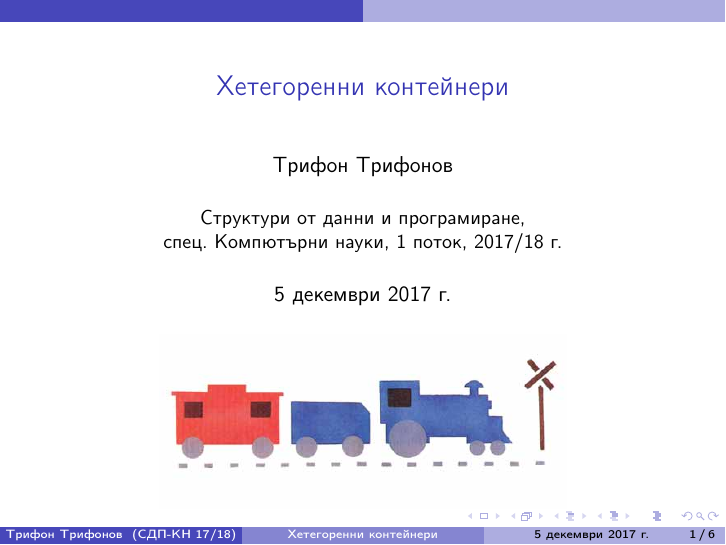
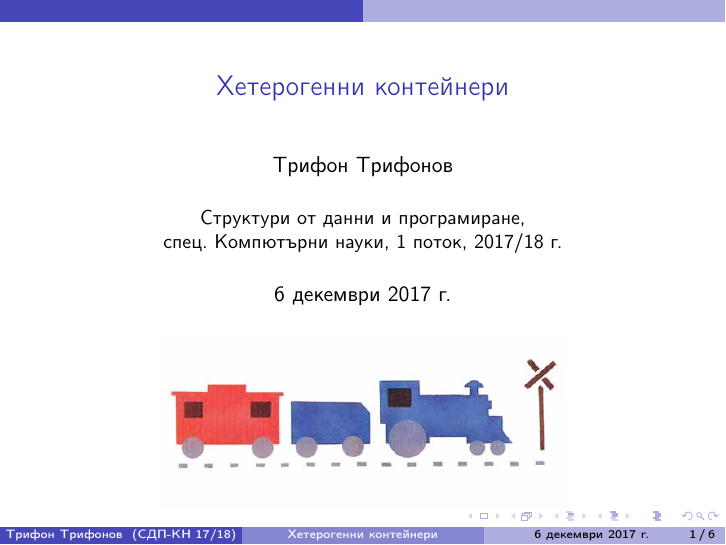
Before and after one commit to triffon/sdp-slides, LaTeX slides (polylist.tex): page 1 of 8. Compiled offline with pdfLaTeX.

Commit message:
Поправка на заглавието на лекцията

```diff
--- a/polylist.tex
+++ b/polylist.tex
@@ -1,9 +1,9 @@
 \documentclass{beamer}
 \usepackage{sdp}
 
-\title{Хетегоренни контейнери}
+\title{Хетерогенни контейнери}
 
-\date{5 декември 2017 г.}
+\date{6 декември 2017 г.}
 
 \titlegraphic{\includegraphics[height=0.35\textheight]{images/polylist.jpg}}
 
```
